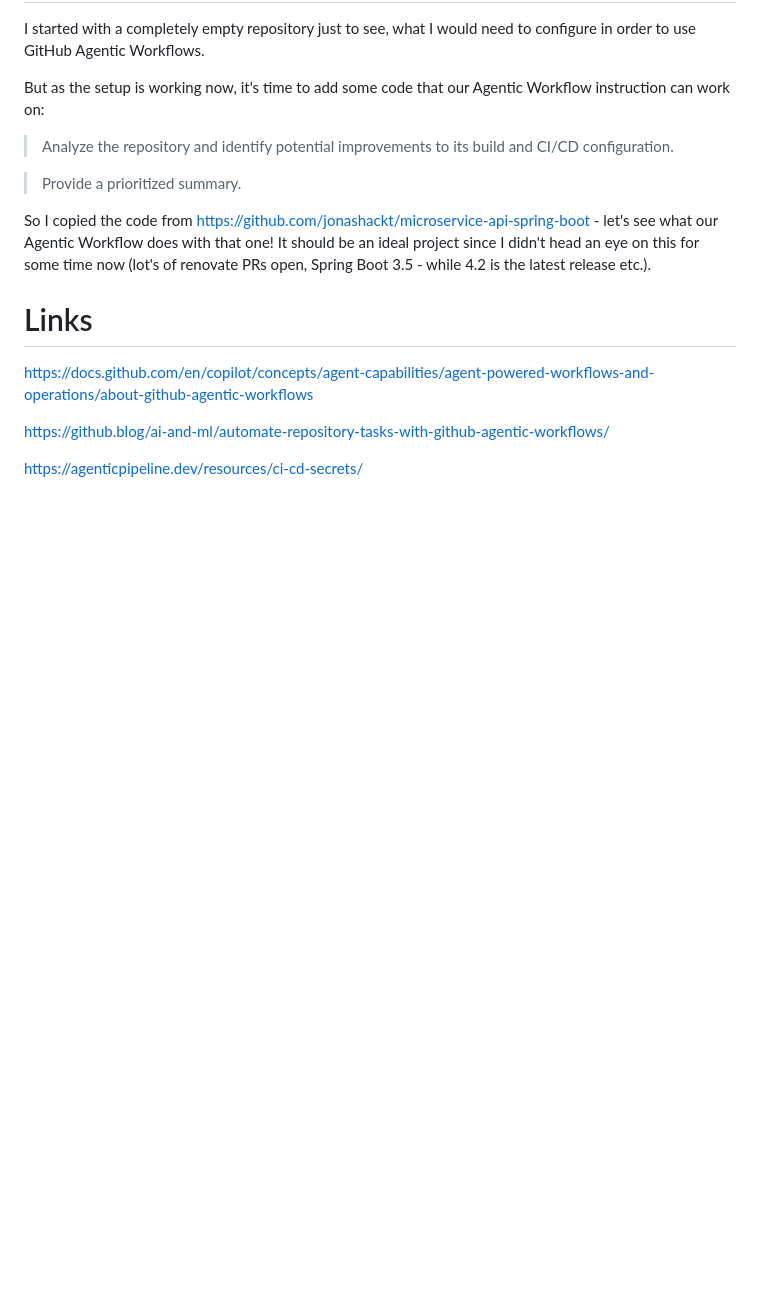
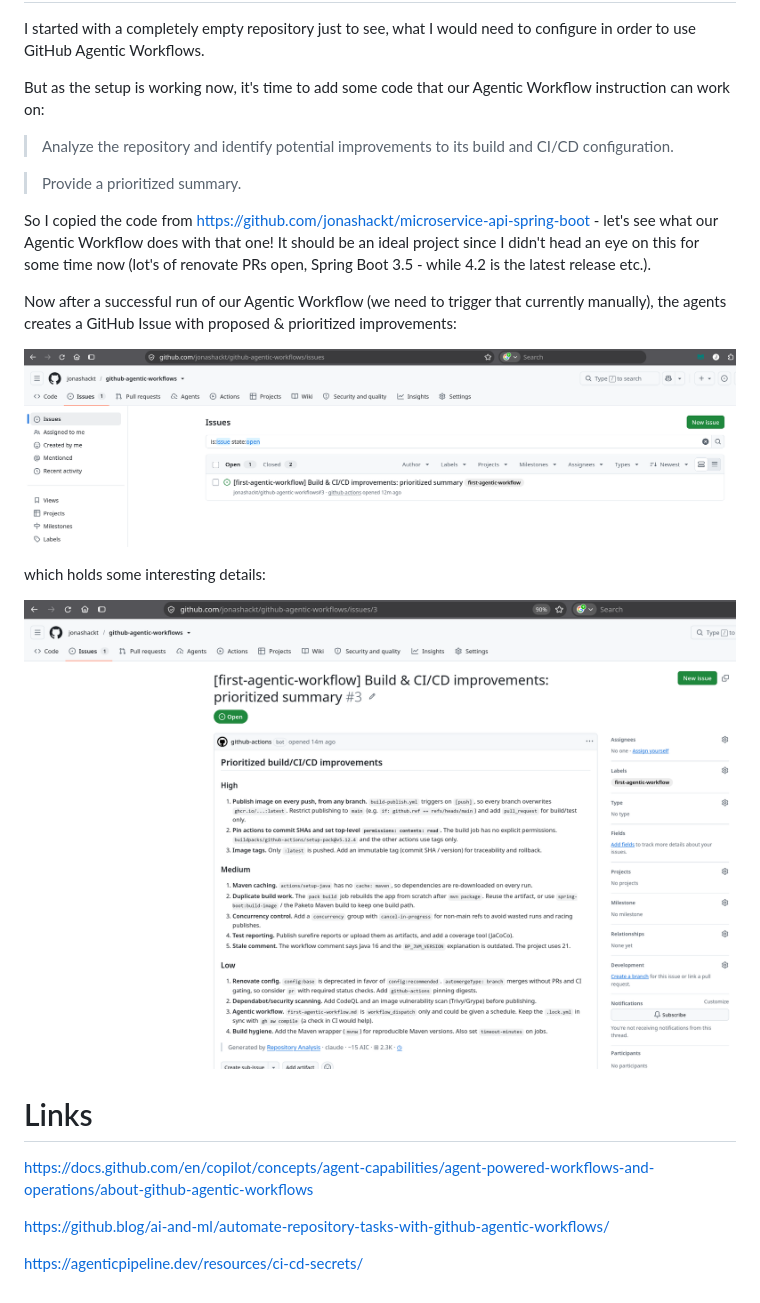
Before and after one commit to jonashackt/github-agentic-workflows, a Markdown page: README.md, the part around the change. GitHub-like rendering; pictures changed too: docs/agentic-workflows-generated-repository-analysis-details.png (added), docs/agentic-workflows-generated-repository-analysis.png (added); blank space fills up the shorter version.

Commit message:
Documented first reports issue created by Agentic Workflows

```diff
--- a/README.md
+++ b/README.md
@@ -410,8 +410,13 @@ But as the setup is working now, it's time to add some code that our Agentic Wor
 
 So I copied the code from https://github.com/jonashackt/microservice-api-spring-boot - let's see what our Agentic Workflow does with that one! It should be an ideal project since I didn't head an eye on this for some time now (lot's of renovate PRs open, Spring Boot 3.5 - while 4.2 is the latest release etc.).
 
+Now after a successful run of our Agentic Workflow (we need to trigger that currently manually), the agents creates a GitHub Issue with proposed & prioritized improvements:
 
+![](docs/agentic-workflows-generated-repository-analysis.png)
 
+which holds some interesting details:
+
+![](docs/agentic-workflows-generated-repository-analysis-details.png)
 
 
 # Links
```
